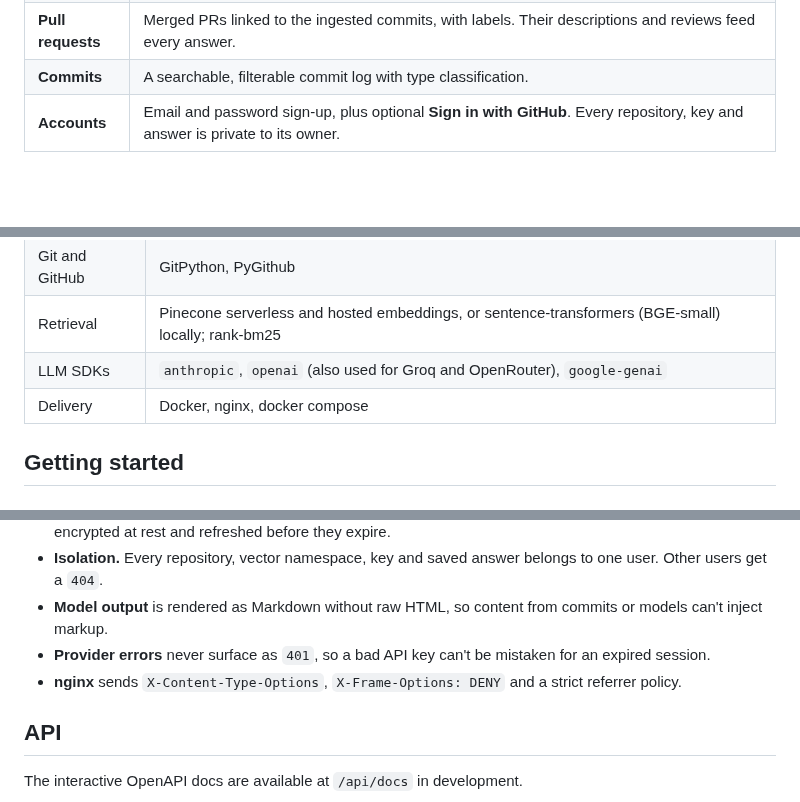
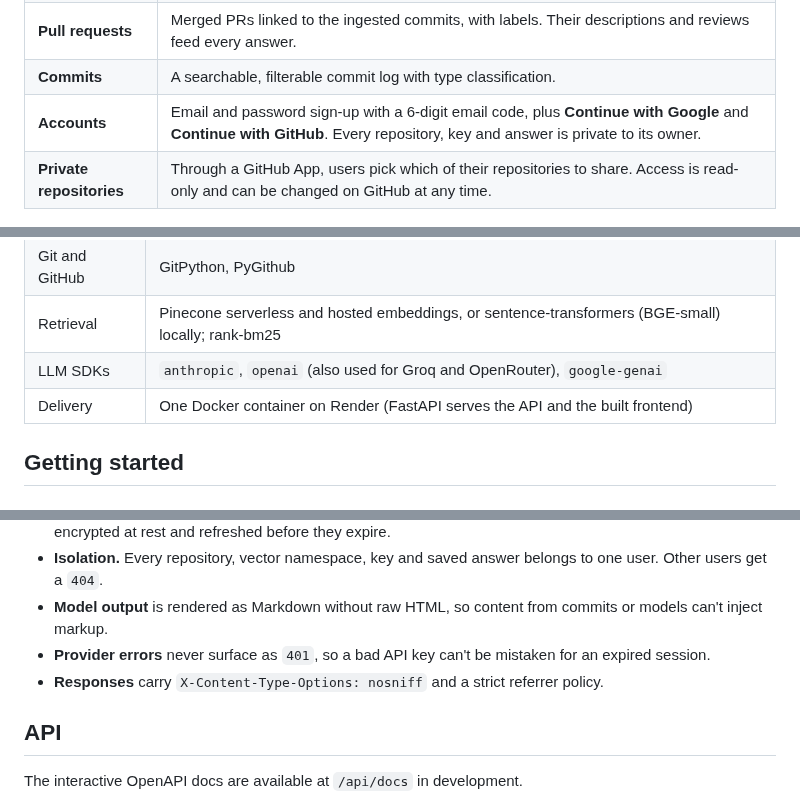
Before and after one commit to RishabhPR77/code-archaeology-rag, a Markdown page: README.md, 3 parts joined by grey strips. GitHub-like rendering; blank space fills up the shorter version.

```diff
--- a/README.md
+++ b/README.md
@@ -51,7 +55,8 @@ Code Archaeologist makes that history answerable:
 | **Authors** | Who built what: commit share, activity span, lines changed and the files each person owns. |
 | **Pull requests** | Merged PRs linked to the ingested commits, with labels. Their descriptions and reviews feed every answer. |
 | **Commits** | A searchable, filterable commit log with type classification. |
-| **Accounts** | Email and password sign-up, plus optional **Sign in with GitHub**. Every repository, key and answer is private to its owner. |
+| **Accounts** | Email and password sign-up with a 6-digit email code, plus **Continue with Google** and **Continue with GitHub**. Every repository, key and answer is private to its owner. |
+| **Private repositories** | Through a GitHub App, users pick which of their repositories to share. Access is read-only and can be changed on GitHub at any time. |
 
 ![Repository overview](docs/screenshots/overview.jpg)
 
@@ -121,7 +126,7 @@ The analytics pages (overview, hot files, co-change, authors, PRs, commits) are
 | Git and GitHub | GitPython, PyGithub |
 | Retrieval | Pinecone serverless and hosted embeddings, or sentence-transformers (BGE-small) locally; rank-bm25 |
 | LLM SDKs | `anthropic`, `openai` (also used for Groq and OpenRouter), `google-genai` |
-| Delivery | Docker, nginx, docker compose |
+| Delivery | One Docker container on Render (FastAPI serves the API and the built frontend) |
 
 ## Getting started
 
@@ -326,7 +307,7 @@ The API image installs CPU-only PyTorch and bakes the embedding model in, so the
 - **Isolation.** Every repository, vector namespace, key and saved answer belongs to one user. Other users get a `404`.
 - **Model output** is rendered as Markdown without raw HTML, so content from commits or models can't inject markup.
 - **Provider errors** never surface as `401`, so a bad API key can't be mistaken for an expired session.
-- **nginx** sends `X-Content-Type-Options`, `X-Frame-Options: DENY` and a strict referrer policy.
+- **Responses** carry `X-Content-Type-Options: nosniff` and a strict referrer policy.
 
 ## API
 
```
Also changed, not shown: other parts of README.md (+27 -47 lines), deploy/huggingface/README.md (deleted, +0 -18 lines), docs/screenshots/landing.jpg, docs/screenshots/walkthrough.jpg (added), 13 other files.
